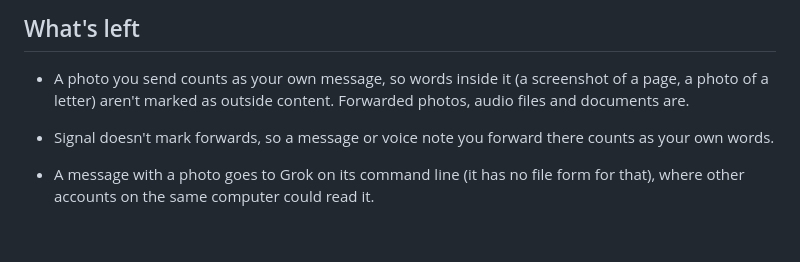
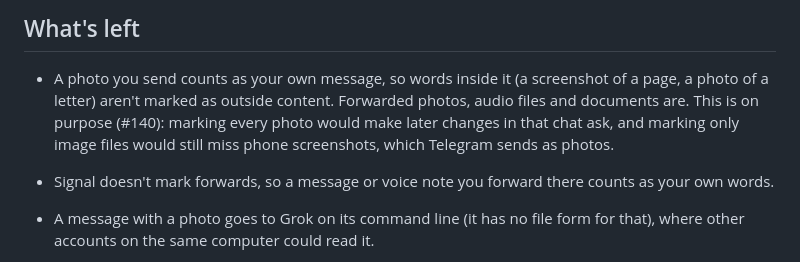
Before and after one commit to currentbits/mimir, a Markdown page: docs/security.md, the part around the change. GitHub-like rendering; blank space fills up the shorter version.

Commit message:
docs: sent photos stay the person's own message, on purpose (#140)
Closes #140

Co-Authored-By: Claude Opus 5.5 <noreply@anthropic.com>

```diff
--- a/docs/security.md
+++ b/docs/security.md
@@ -151,7 +151,9 @@ half is built into the app); a tampered download is refused. It never restarts o
 ## What's left
 
 - A photo you send counts as your own message, so words inside it (a screenshot of a page, a photo of a letter) aren't
-  marked as outside content. Forwarded photos, audio files and documents are.
+  marked as outside content. Forwarded photos, audio files and documents are. This is on purpose (#140): marking every
+  photo would make later changes in that chat ask, and marking only image files would still miss phone screenshots,
+  which Telegram sends as photos.
 
 - Signal doesn't mark forwards, so a message or voice note you forward there counts as your own words.
 
```
